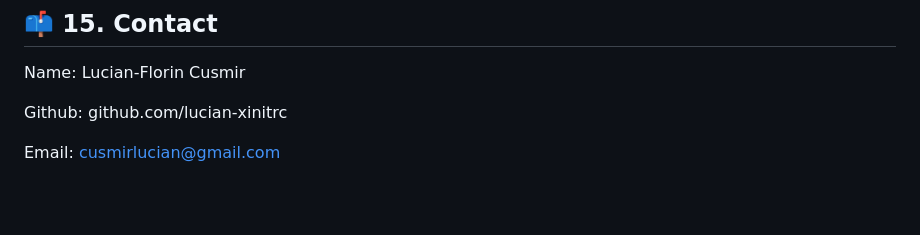
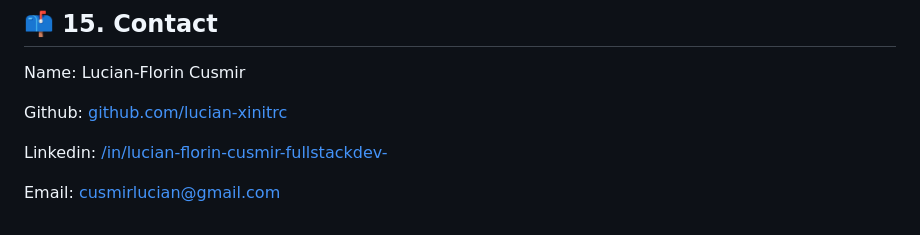
Before and after one commit to lucian-xinitrc/GethonisAIApi, a Markdown page: README.md, the part around the change. Rendered like a GitHub page; blank space fills up the shorter version.

```diff
--- a/README.md
+++ b/README.md
@@ -139,6 +139,8 @@ print(bot.get_message(message))
 ## 📫 15. Contact
 Name: Lucian-Florin Cusmir
 
-Github: github.com/lucian-xinitrc
+Github: [github.com/lucian-xinitrc](https://github.com/lucian-xinitrc)
+
+Linkedin: [/in/lucian-florin-cusmir-fullstackdev-](https://www.linkedin.com/in/lucian-florin-cusmir-fullstackdev/)
 
 Email: cusmirlucian@gmail.com
```
